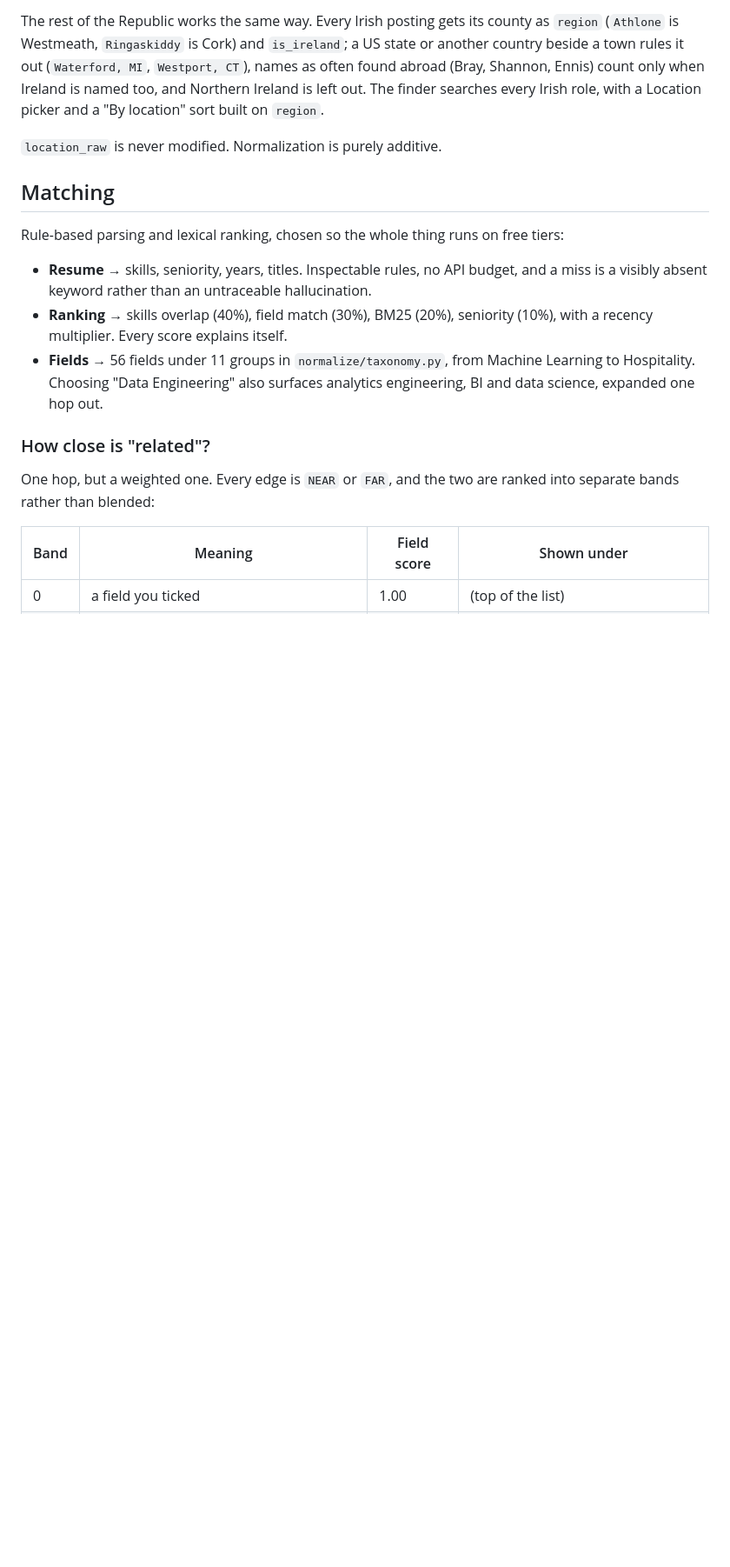
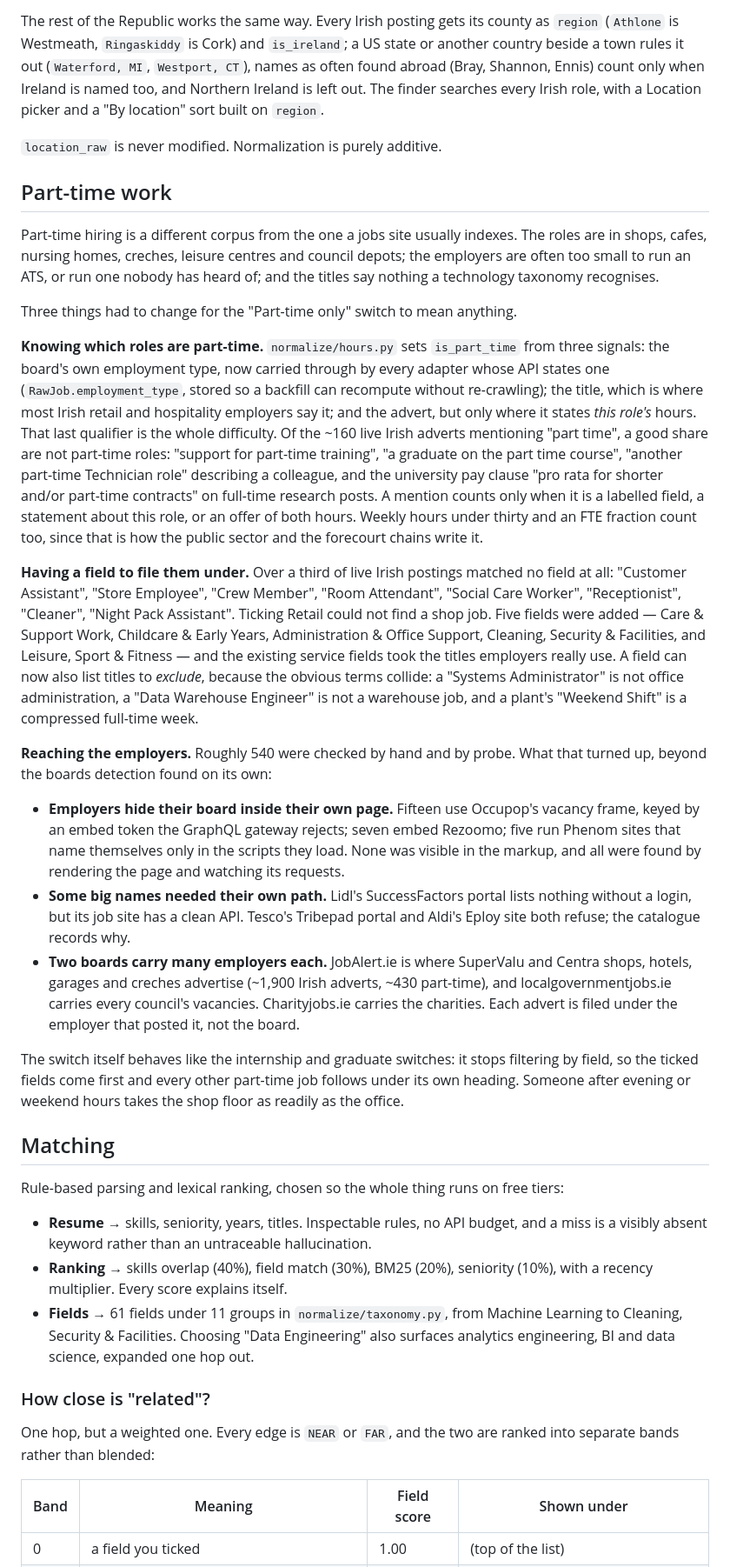
Before and after one commit to ag2502/Job-Finder-for-Ireland, a Markdown page: README.md, the part around one of its changes. Shown at 87% size. Drawn GitHub-style; blank space fills up the shorter version.

Commit message:
2026-10-09 22:55 - Document the part-time work the crawler now reaches
A new README section on why part-time hiring is a different corpus: how
is_part_time is decided and why a bare mention of 'part time' in an advert
is usually about something else; the five fields added so shop, care,
childcare, cleaning and leisure titles have somewhere to land; and what
the sweep of about 540 employers turned up, from boards embedded inside an
employer's own page to the three boards that each carry many employers.
The adapter table gains peoplefirst, lidl, localgov and jobalert, and the
field count goes from 56 to 61.

```diff
--- a/README.md
+++ b/README.md
@@ -237,6 +241,60 @@ picker and a "By location" sort built on `region`.
 
 `location_raw` is never modified. Normalization is purely additive.
 
+## Part-time work
+
+Part-time hiring is a different corpus from the one a jobs site usually indexes. The
+roles are in shops, cafes, nursing homes, creches, leisure centres and council depots;
+the employers are often too small to run an ATS, or run one nobody has heard of; and the
+titles say nothing a technology taxonomy recognises.
+
+Three things had to change for the "Part-time only" switch to mean anything.
+
+**Knowing which roles are part-time.** `normalize/hours.py` sets `is_part_time` from
+three signals: the board's own employment type, now carried through by every adapter
+whose API states one (`RawJob.employment_type`, stored so a backfill can recompute
+without re-crawling); the title, which is where most Irish retail and hospitality
+employers say it; and the advert, but only where it states *this role's* hours. That
+last qualifier is the whole difficulty. Of the ~160 live Irish adverts mentioning "part
+time", a good share are not part-time roles: "support for part-time training", "a
+graduate on the part time course", "another part-time Technician role" describing a
+colleague, and the university pay clause "pro rata for shorter and/or part-time
+contracts" on full-time research posts. A mention counts only when it is a labelled
+field, a statement about this role, or an offer of both hours. Weekly hours under
+thirty and an FTE fraction count too, since that is how the public sector and the
+forecourt chains write it.
+
+**Having a field to file them under.** Over a third of live Irish postings matched no
+field at all: "Customer Assistant", "Store Employee", "Crew Member", "Room Attendant",
+"Social Care Worker", "Receptionist", "Cleaner", "Night Pack Assistant". Ticking Retail
+could not find a shop job. Five fields were added — Care & Support Work, Childcare &
+Early Years, Administration & Office Support, Cleaning, Security & Facilities, and
+Leisure, Sport & Fitness — and the existing service fields took the titles employers
+really use. A field can now also list titles to *exclude*, because the obvious terms
+collide: a "Systems Administrator" is not office administration, a "Data Warehouse
+Engineer" is not a warehouse job, and a plant's "Weekend Shift" is a compressed
+full-time week.
+
+**Reaching the employers.** Roughly 540 were checked by hand and by probe. What that
+turned up, beyond the boards detection found on its own:
+
+* **Employers hide their board inside their own page.** Fifteen use Occupop's vacancy
+  frame, keyed by an embed token the GraphQL gateway rejects; seven embed Rezoomo; five
+  run Phenom sites that name themselves only in the scripts they load. None was visible
+  in the markup, and all were found by rendering the page and watching its requests.
+* **Some big names needed their own path.** Lidl's SuccessFactors portal lists nothing
+  without a login, but its job site has a clean API. Tesco's Tribepad portal and Aldi's
+  Eploy site both refuse; the catalogue records why.
+* **Two boards carry many employers each.** JobAlert.ie is where SuperValu and Centra
+  shops, hotels, garages and creches advertise (~1,900 Irish adverts, ~430 part-time),
+  and localgovernmentjobs.ie carries every council's vacancies. Charityjobs.ie carries
+  the charities. Each advert is filed under the employer that posted it, not the board.
+
+The switch itself behaves like the internship and graduate switches: it stops filtering
+by field, so the ticked fields come first and every other part-time job follows under
+its own heading. Someone after evening or weekend hours takes the shop floor as readily
+as the office.
+
 ## Matching
 
 Rule-based parsing and lexical ranking, chosen so the whole thing runs on free tiers:
@@ -245,9 +303,9 @@ Rule-based parsing and lexical ranking, chosen so the whole thing runs on free t
   a miss is a visibly absent keyword rather than an untraceable hallucination.
 - **Ranking** → skills overlap (40%), field match (30%), BM25 (20%), seniority (10%),
   with a recency multiplier. Every score explains itself.
-- **Fields** → 56 fields under 11 groups in `normalize/taxonomy.py`, from Machine
-  Learning to Hospitality. Choosing "Data Engineering" also surfaces analytics
-  engineering, BI and data science, expanded one hop out.
+- **Fields** → 61 fields under 11 groups in `normalize/taxonomy.py`, from Machine
+  Learning to Cleaning, Security & Facilities. Choosing "Data Engineering" also
+  surfaces analytics engineering, BI and data science, expanded one hop out.
 
 ### How close is "related"?
 
```
Also changed, not shown: other parts of README.md (+5 -1 lines).
